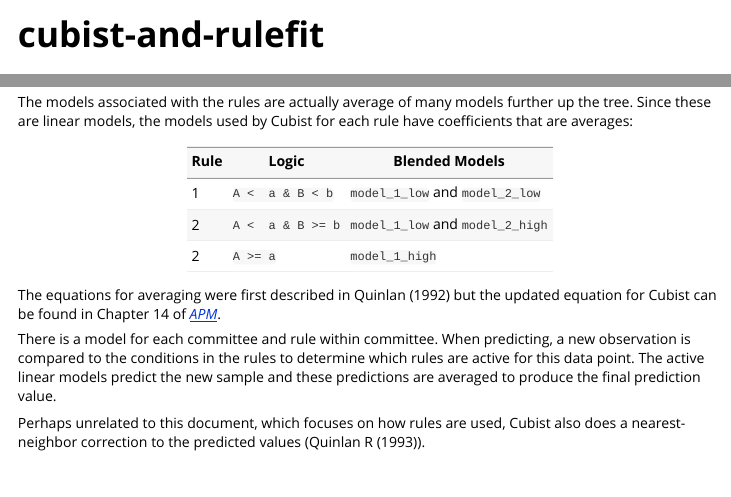
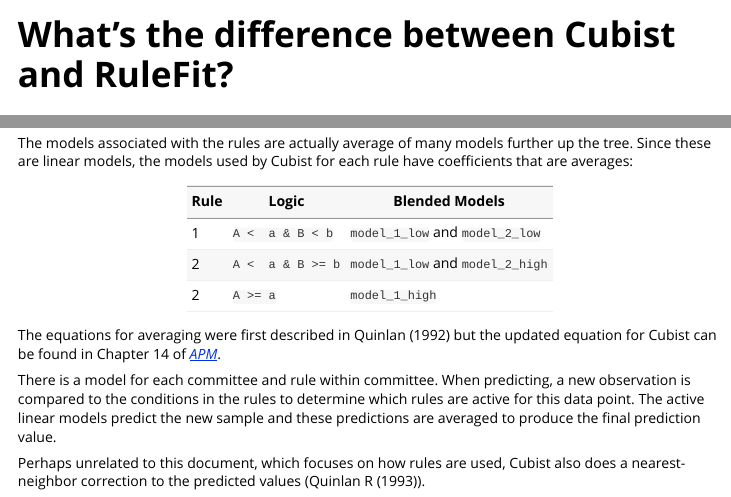
Before and after one commit to tidymodels/rules, an R Markdown document (vignettes/extras/cubist-and-rulefit.Rmd): the page in a window 1100 px wide, from its top, and a second part further down, joined at a grey line. Rendered offline with R 4.5, knitr and Pandoc, with nearby package versions; the code chunks are not run, so their results and figures are left out.

Commit message:
update title of vignette for nicer print on pkgdown site

```diff
--- a/vignettes/extras/cubist-and-rulefit.Rmd
+++ b/vignettes/extras/cubist-and-rulefit.Rmd
@@ -1,8 +1,8 @@
 ---
-title: "cubist-and-rulefit"
+title: "What's the difference between Cubist and RuleFit?"
 output: rmarkdown::html_vignette
 vignette: >
-  %\VignetteIndexEntry{cubist-and-rulefit}
+  %\VignetteIndexEntry{What's the difference between Cubist and RuleFit?}
   %\VignetteEngine{knitr::rmarkdown}
   %\VignetteEncoding{UTF-8}
 ---
```
Also changed, not shown: vignettes/extras/cubist-and-rulefit.Rmd (3 more changed lines).
